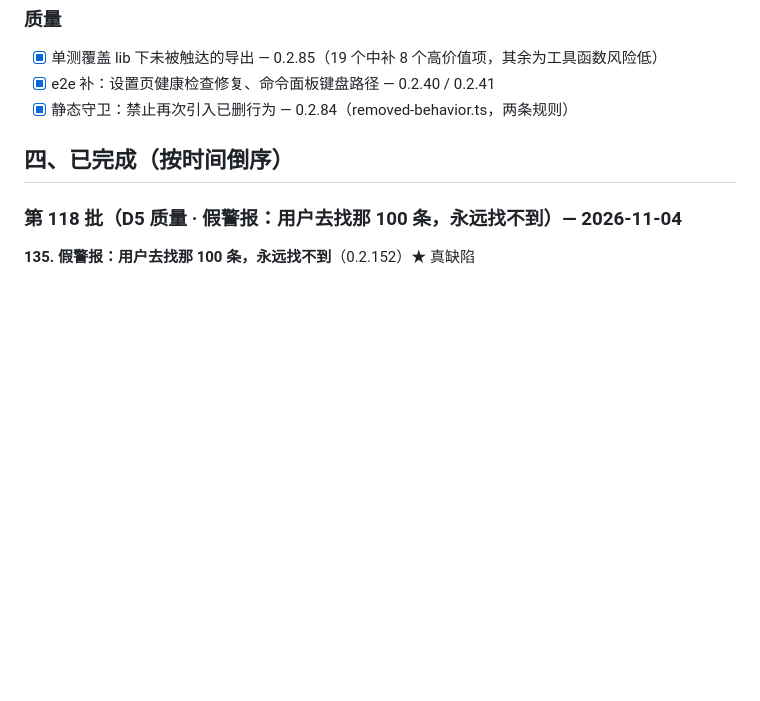
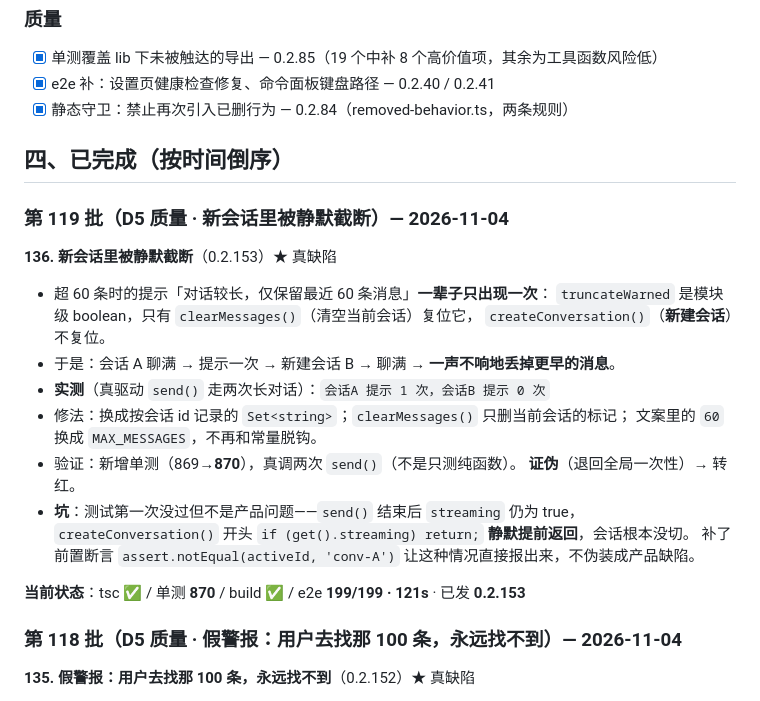
Before and after one commit to xalor888/markai, a Markdown page: docs/autonomous-7d.md, the part around the change. Drawn GitHub-style; blank space fills up the shorter version.

Commit message:
docs: 台账 0.2.153（新会话里被静默截断）

```diff
--- a/docs/autonomous-7d.md
+++ b/docs/autonomous-7d.md
@@ -56,6 +56,25 @@
 - [x] 静态守卫：禁止再次引入已删行为 — 0.2.84（removed-behavior.ts，两条规则）
 
 ## 四、已完成（按时间倒序）
+
+### 第 119 批（D5 质量 · 新会话里被静默截断）— 2026-11-04
+
+**136. 新会话里被静默截断**（0.2.153）★ 真缺陷
+
+- 超 60 条时的提示「对话较长，仅保留最近 60 条消息」**一辈子只出现一次**：
+  `truncateWarned` 是模块级 boolean，只有 `clearMessages()`（清空当前会话）复位它，
+  `createConversation()`（**新建会话**）不复位。
+- 于是：会话 A 聊满 → 提示一次 → 新建会话 B → 聊满 → **一声不响地丢掉更早的消息**。
+- **实测**（真驱动 `send()` 走两次长对话）：`会话A 提示 1 次，会话B 提示 0 次`
+- 修法：换成按会话 id 记录的 `Set<string>`；`clearMessages()` 只删当前会话的标记；
+  文案里的 `60` 换成 `MAX_MESSAGES`，不再和常量脱钩。
+- 验证：新增单测（869→**870**），真调两次 `send()`（不是只测纯函数）。
+  **证伪**（退回全局一次性）→ 转红。
+- **坑**：测试第一次没过但不是产品问题——`send()` 结束后 `streaming` 仍为 true，
+  `createConversation()` 开头 `if (get().streaming) return;` **静默提前返回**，会话根本没切。
+  补了前置断言 `assert.notEqual(activeId, 'conv-A')` 让这种情况直接报出来，不伪装成产品缺陷。
+
+**当前状态**：tsc ✅ / 单测 **870** / build ✅ / e2e **199/199 · 121s** · 已发 **0.2.153**
 
 ### 第 118 批（D5 质量 · 假警报：用户去找那 100 条，永远找不到）— 2026-11-04
 
```
